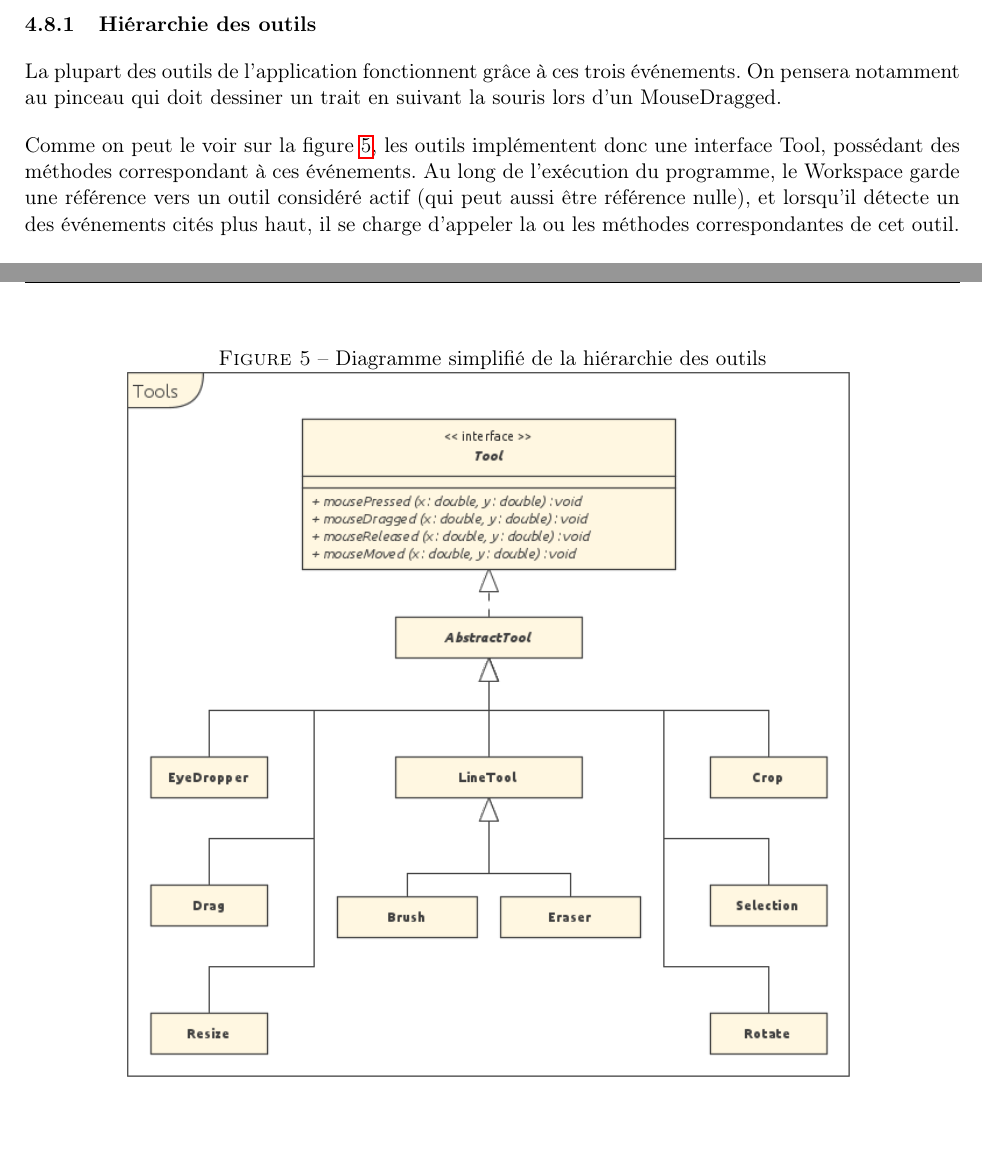
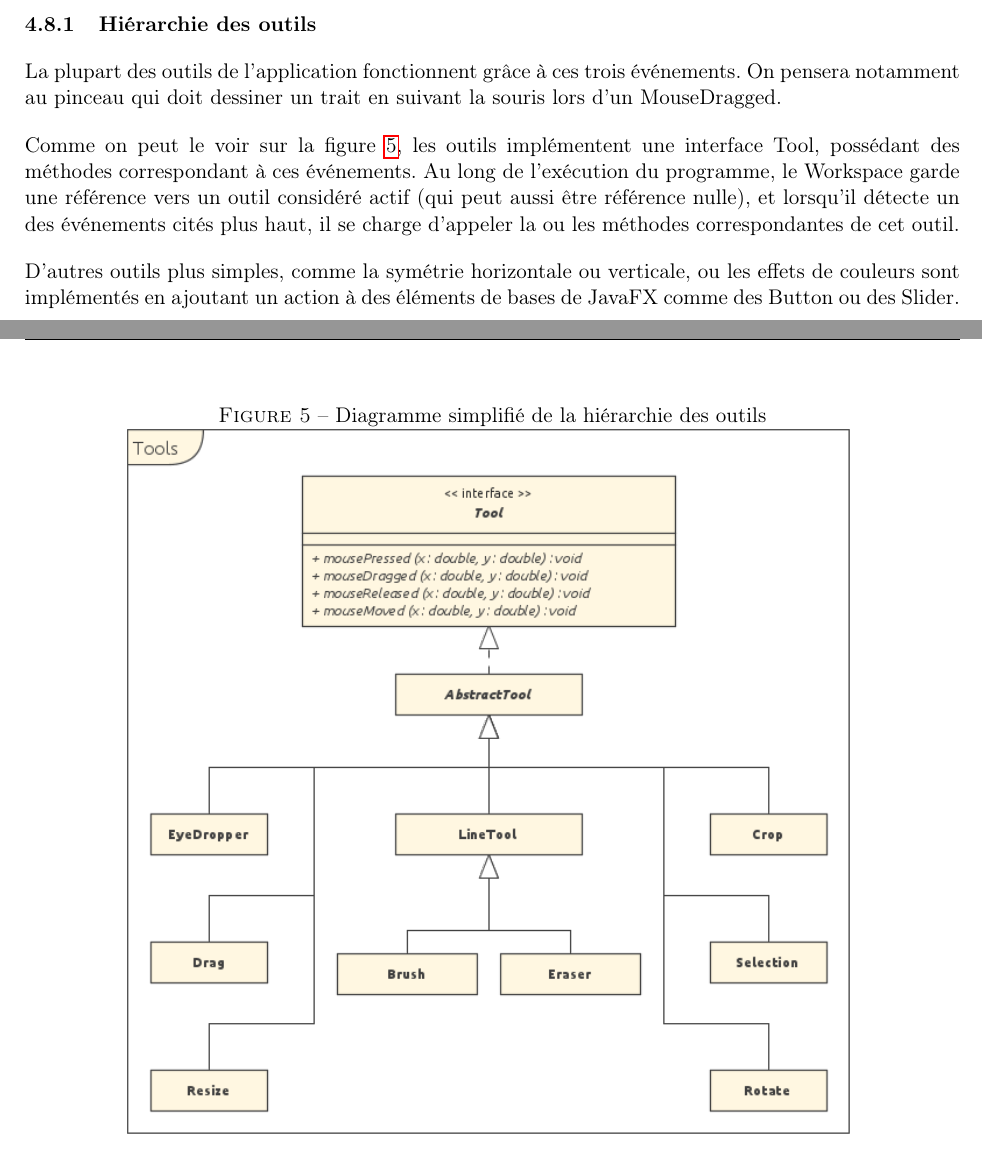
Before and after one commit to GuillaumeMilani/HEIGVD-PRO-Project, a LaTeX document (0_gestion_projet/rapport/rapport.tex, which reads 0_gestion_projet/rapport/description_technique.tex): two parts of pages 11 and 12 of 16, joined at a grey line, cut so that both start at the same text. Compiled offline with pdfLaTeX.

Commit message:
added text

```diff
--- a/0_gestion_projet/rapport/description_technique.tex
+++ b/0_gestion_projet/rapport/description_technique.tex
@@ -49,8 +49,9 @@ JavaFX offre (entre autres) les événements MousePressed, MouseDragged et Mouse
 \par
 La plupart des outils de l'application  fonctionnent grâce à ces trois événements. On pensera notamment au pinceau qui doit dessiner un trait en suivant la souris lors d'un MouseDragged.
 \par
-Comme on peut le voir sur la figure \ref{fig:tool_hier}, les outils implémentent donc une interface Tool, possédant des méthodes correspondant à ces événements. Au long de l'exécution du programme, le Workspace garde une référence vers un outil considéré actif (qui peut aussi être référence nulle), et lorsqu'il détecte un des événements cités plus haut, il se charge d'appeler la ou les méthodes correspondantes de cet outil.
+Comme on peut le voir sur la figure \ref{fig:tool_hier}, les outils implémentent une interface Tool, possédant des méthodes correspondant à ces événements. Au long de l'exécution du programme, le Workspace garde une référence vers un outil considéré actif (qui peut aussi être référence nulle), et lorsqu'il détecte un des événements cités plus haut, il se charge d'appeler la ou les méthodes correspondantes de cet outil.
 \par
+D'autres outils plus simples, comme la symétrie horizontale ou verticale, ou les effets de couleurs sont implémentés en ajoutant un action à des éléments de bases de JavaFX comme des Button ou des Slider.
 
 \begin{figure}[h]
 	\caption{Diagramme simplifié de la hiérarchie des outils}
```
